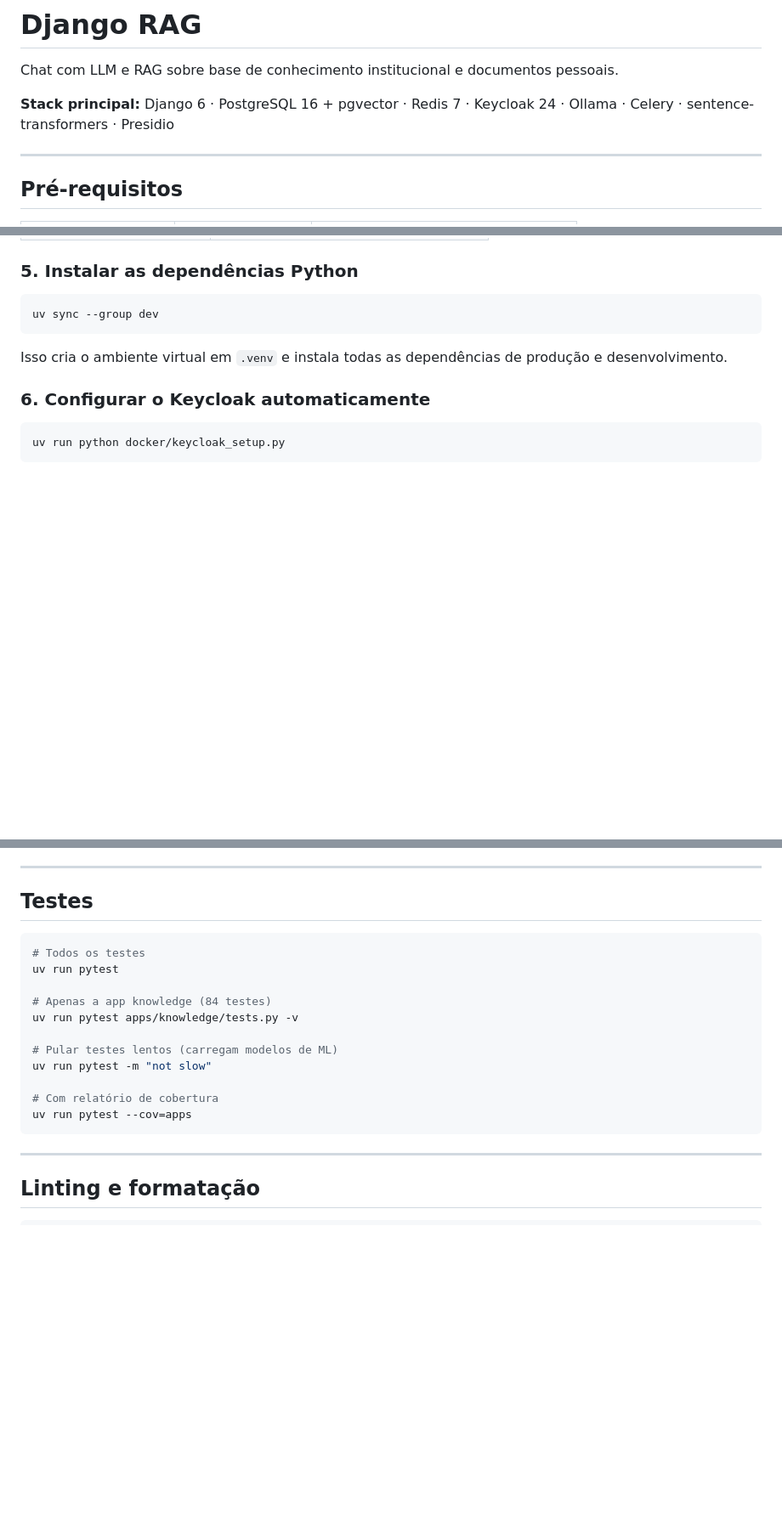
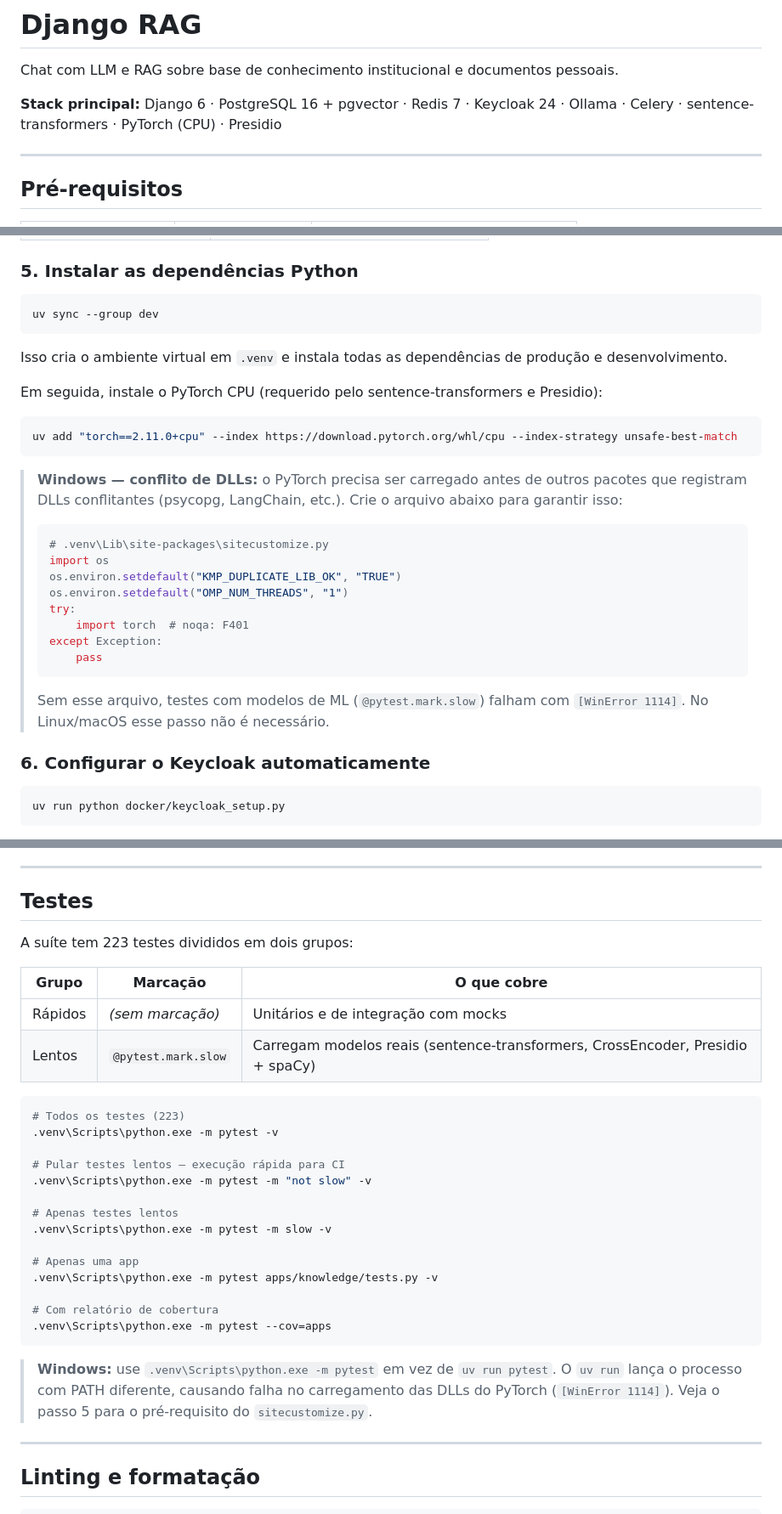
Before and after one commit to wmfinamore/django_rag, a Markdown page: README.md, 3 parts joined by grey strips. Shown at 85% size. Drawn GitHub-style; blank space fills up the shorter version.

Commit message:
docs(README): documenta instalação do PyTorch e quirks do Windows
- Adiciona torch 2.11.0+cpu ao passo 5 de setup (uv add + index CPU)
- Documenta criação do sitecustomize.py para pré-carregar torch no
  Windows e evitar WinError 1114 por conflito de DLLs
- Atualiza seção de testes: tabela rápidos/lentos, comandos com
  .venv\Scripts\python.exe e aviso sobre uv run no Windows
- Atualiza stack principal para incluir PyTorch (CPU)

````diff
--- a/README.md
+++ b/README.md
@@ -2,7 +2,7 @@
 
 Chat com LLM e RAG sobre base de conhecimento institucional e documentos pessoais.
 
-**Stack principal:** Django 6 · PostgreSQL 16 + pgvector · Redis 7 · Keycloak 24 · Ollama · Celery · sentence-transformers · Presidio
+**Stack principal:** Django 6 · PostgreSQL 16 + pgvector · Redis 7 · Keycloak 24 · Ollama · Celery · sentence-transformers · PyTorch (CPU) · Presidio
 
 ---
 
@@ -72,6 +72,27 @@ uv sync --group dev
 ```
 
 Isso cria o ambiente virtual em `.venv` e instala todas as dependências de produção e desenvolvimento.
+
+Em seguida, instale o PyTorch CPU (requerido pelo sentence-transformers e Presidio):
+
+```bash
+uv add "torch==2.11.0+cpu" --index https://download.pytorch.org/whl/cpu --index-strategy unsafe-best-match
+```
+
+> **Windows — conflito de DLLs:** o PyTorch precisa ser carregado antes de outros pacotes que registram DLLs conflitantes (psycopg, LangChain, etc.). Crie o arquivo abaixo para garantir isso:
+>
+> ```python
+> # .venv\Lib\site-packages\sitecustomize.py
+> import os
+> os.environ.setdefault("KMP_DUPLICATE_LIB_OK", "TRUE")
+> os.environ.setdefault("OMP_NUM_THREADS", "1")
+> try:
+>     import torch  # noqa: F401
+> except Exception:
+>     pass
+> ```
+>
+> Sem esse arquivo, testes com modelos de ML (`@pytest.mark.slow`) falham com `[WinError 1114]`. No Linux/macOS esse passo não é necessário.
 
 ### 6. Configurar o Keycloak automaticamente
 
@@ -234,19 +255,31 @@ Coleções sem grupos em `allowed_groups` são **públicas** (qualquer autentica
 
 ## Testes
 
+A suíte tem 223 testes divididos em dois grupos:
+
+| Grupo | Marcação | O que cobre |
+|---|---|---|
+| Rápidos | _(sem marcação)_ | Unitários e de integração com mocks |
+| Lentos | `@pytest.mark.slow` | Carregam modelos reais (sentence-transformers, CrossEncoder, Presidio + spaCy) |
+
 ```bash
-# Todos os testes
-uv run pytest
+# Todos os testes (223)
+.venv\Scripts\python.exe -m pytest -v
 
-# Apenas a app knowledge (84 testes)
-uv run pytest apps/knowledge/tests.py -v
+# Pular testes lentos — execução rápida para CI
+.venv\Scripts\python.exe -m pytest -m "not slow" -v
 
-# Pular testes lentos (carregam modelos de ML)
-uv run pytest -m "not slow"
+# Apenas testes lentos
+.venv\Scripts\python.exe -m pytest -m slow -v
+
+# Apenas uma app
+.venv\Scripts\python.exe -m pytest apps/knowledge/tests.py -v
 
 # Com relatório de cobertura
-uv run pytest --cov=apps
+.venv\Scripts\python.exe -m pytest --cov=apps
 ```
+
+> **Windows:** use `.venv\Scripts\python.exe -m pytest` em vez de `uv run pytest`. O `uv run` lança o processo com PATH diferente, causando falha no carregamento das DLLs do PyTorch (`[WinError 1114]`). Veja o passo 5 para o pré-requisito do `sitecustomize.py`.
 
 ---
 
````
